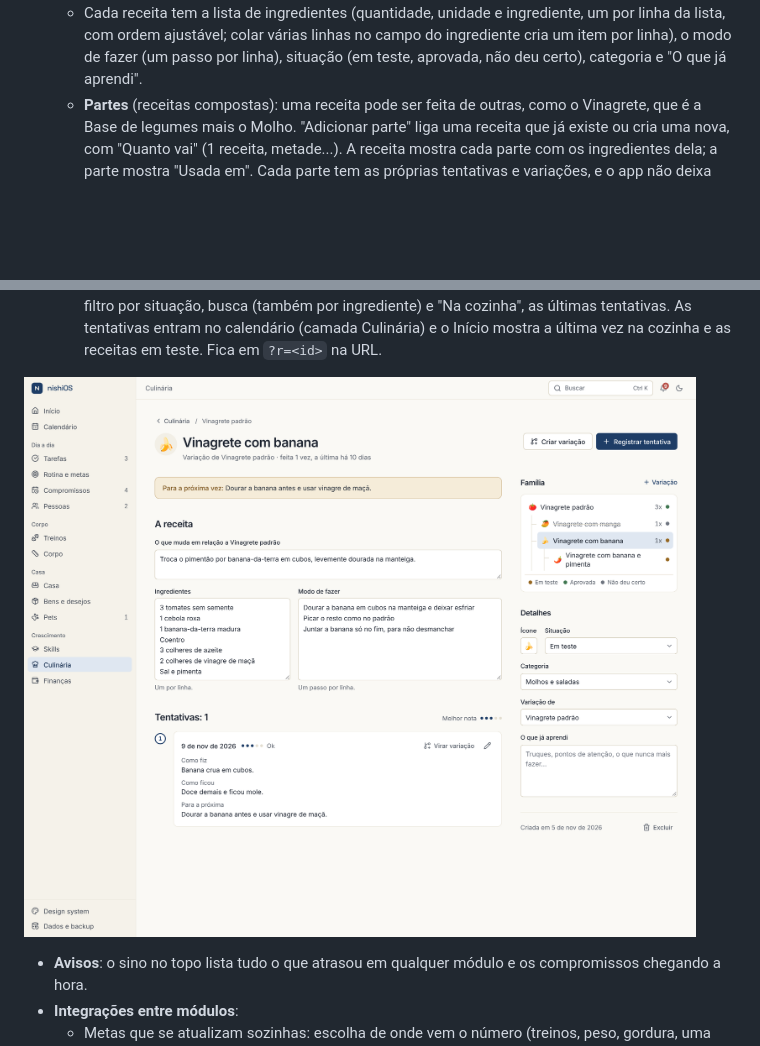
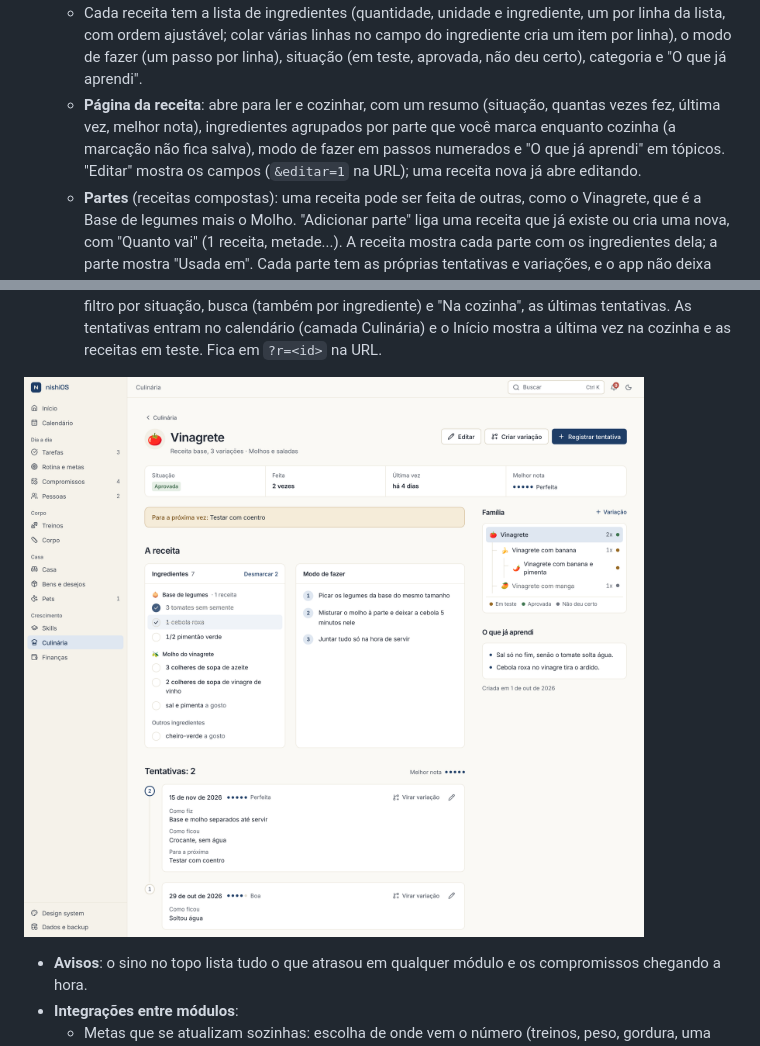
Before and after one commit to joaonishimoto/nishios, a Markdown page: README.md, 2 parts joined by grey strips. GitHub-like rendering; pictures changed too: docs/screenshots/culinaria-receita.png; blank space fills up the shorter version.

Commit message:
Culinária: página da receita para ler e cozinhar, com Editar à parte
Co-Authored-By: Claude Opus 5.5 <noreply@anthropic.com>
Claude-Session: https://claude.ai/code/session_01CPBcsotghdx3fryCDb3DTs

```diff
--- a/README.md
+++ b/README.md
@@ -121,6 +121,7 @@ Outros comandos: `npm run build` (checa os tipos e gera a versão final em `dist
   - Painel lateral com nível de 0 a 5, plano de estudo (passos e links, com progresso) e diário de aprendizado.
 - **Culinária**: uma área de aprendizado, não um livro de receitas.
   - Cada receita tem a lista de ingredientes (quantidade, unidade e ingrediente, um por linha da lista, com ordem ajustável; colar várias linhas no campo do ingrediente cria um item por linha), o modo de fazer (um passo por linha), situação (em teste, aprovada, não deu certo), categoria e "O que já aprendi".
+  - **Página da receita**: abre para ler e cozinhar, com um resumo (situação, quantas vezes fez, última vez, melhor nota), ingredientes agrupados por parte que você marca enquanto cozinha (a marcação não fica salva), modo de fazer em passos numerados e "O que já aprendi" em tópicos. "Editar" mostra os campos (`&editar=1` na URL); uma receita nova já abre editando.
   - **Partes** (receitas compostas): uma receita pode ser feita de outras, como o Vinagrete, que é a Base de legumes mais o Molho. "Adicionar parte" liga uma receita que já existe ou cria uma nova, com "Quanto vai" (1 receita, metade...). A receita mostra cada parte com os ingredientes dela; a parte mostra "Usada em". Cada parte tem as próprias tentativas e variações, e o app não deixa formar laço (o molho não pode usar o vinagrete que usa o molho). Variações copiam as partes.
   - **Tentativas**: cada vez que cozinhou, com data, nota de 0 a 5, como fez, como ficou e o que mudar na próxima vez. O último "para a próxima vez" aparece em destaque na receita e ao registrar a próxima tentativa.
   - **Variações**: "Criar variação" nasce da receita aberta já com os ingredientes e o modo de fazer dela, e guarda o que muda (Vinagrete padrão, depois Vinagrete com banana, depois com banana e pimenta). A família aparece em árvore na lista e na receita. Uma tentativa pode "Virar variação", e "Variação de" muda a receita de lugar na árvore. Excluir uma receita passa as variações dela para a de cima.
```
Also changed, not shown: docs/screenshots/celular-culinaria-receita.png, docs/screenshots/culinaria-editar.png (added), 4 other files.
